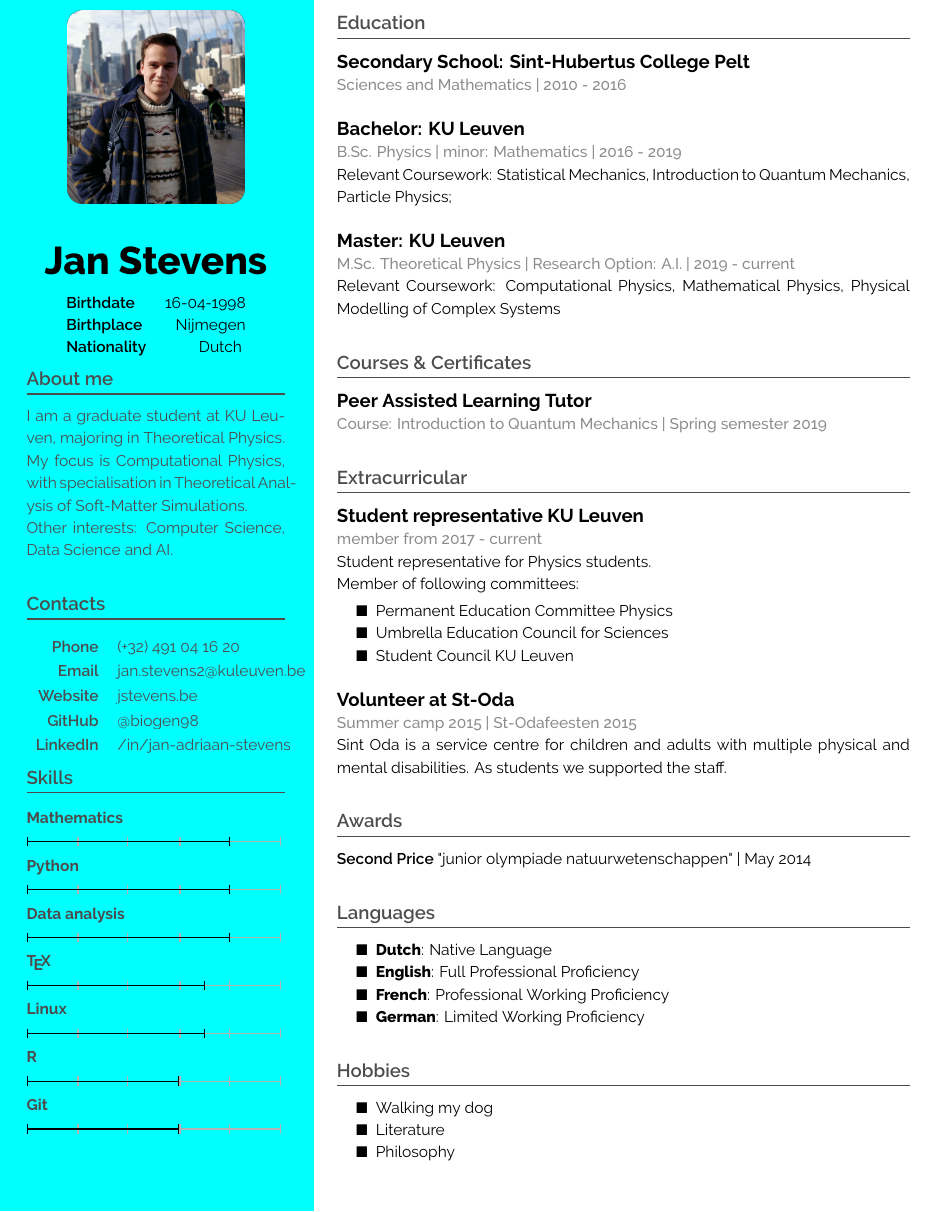
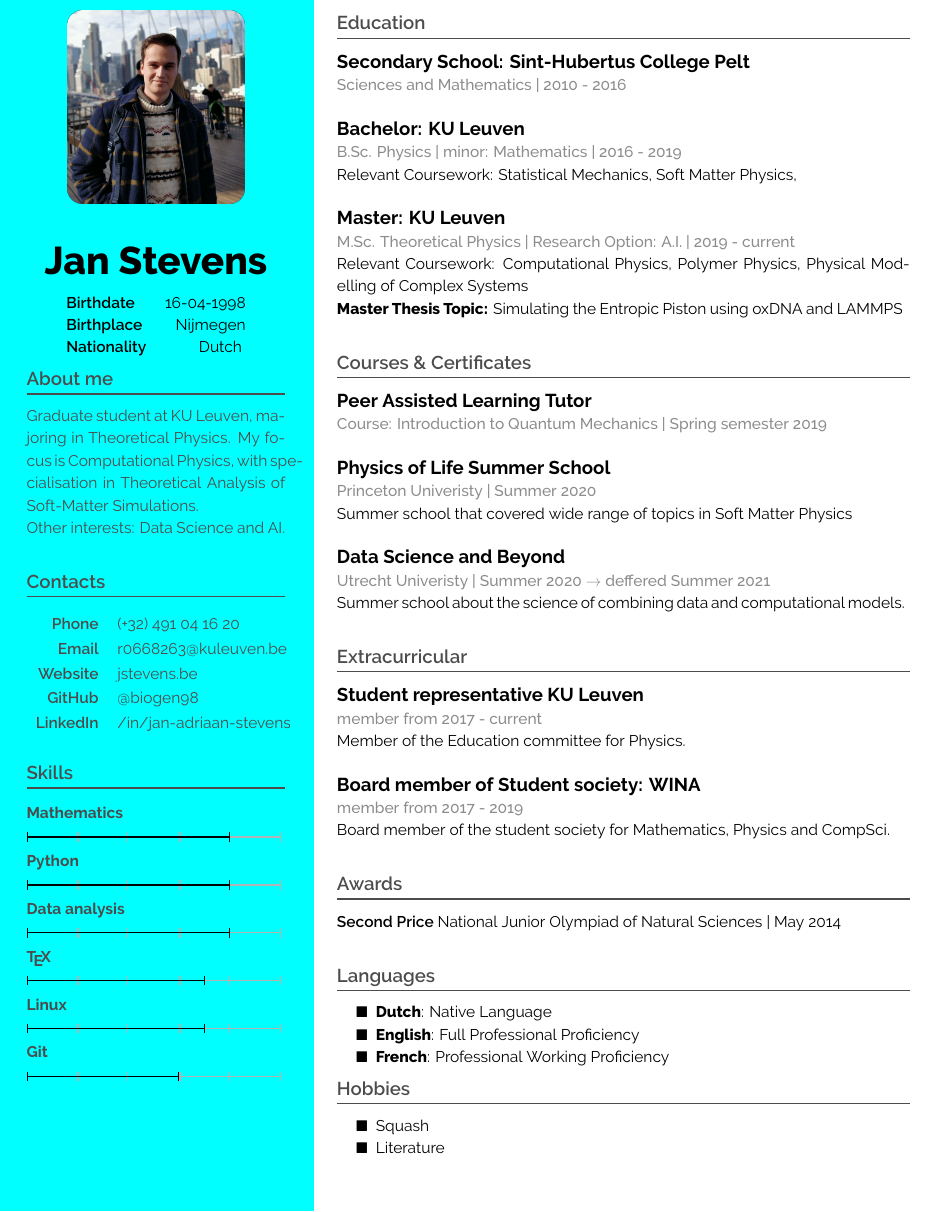
Before and after one commit to biogen98/Curriculum-Vitae, a LaTeX CV (cv.tex): part of the page, cut so that both start at the same text. Compiled offline with XeLaTeX.

Commit message:
Updates from Overleaf

```diff
--- a/cv.tex
+++ b/cv.tex
@@ -156,9 +156,9 @@
 
     \color{dark}
 
-    I am a graduate student at KU Leuven, majoring in Theoretical Physics.
+    Graduate student at KU Leuven, majoring in Theoretical Physics.
     My focus is Computational Physics, with specialisation in Theoretical Analysis of Soft-Matter Simulations.\\
-    Other interests: Computer Science, Data Science and AI.\\
+    Other interests: Data Science and AI.\\
 
     \section{Contacts}
 
@@ -166,12 +166,13 @@
 
     \begin{tabular}{rl}
         \contactline{Phone}{(+32) 491 04 16 20} \\
-        \contactline{Email}{jan.stevens2@kuleuven.be} \\
+        \contactline{Email}{r0668263@kuleuven.be} \\
         \contactline{Website}{\href{https://www.jstevens.be/}{jstevens.be}} \\
         \contactline{GitHub}{\href{https://github.com/biogen98}{@biogen98}} \\
         \contactline{LinkedIn}{\href{https://www.linkedin.com/in/jan-adriaan-stevens}{/in/jan-adriaan-stevens}}
     \end{tabular}
 
+    \vspace{4mm}
 
     \section{Skills}
 
@@ -185,7 +186,7 @@
 
     \skill{Linux}{3.5}
 
-    \skill{R}{3}
+   % \skill{R}{3}
 
     \skill{Git}{3}
 
@@ -203,7 +204,7 @@
 \block{Bachelor: KU Leuven}
 {B.Sc. Physics | minor: Mathematics | 2016  - 2019}
 {
-    Relevant Coursework: Statistical Mechanics, Introduction to Quantum Mechanics, Particle Physics;
+    Relevant Coursework: Statistical Mechanics, Soft Matter Physics,
 }
 
 \hfill
@@ -211,8 +212,10 @@
 \block{Master: KU Leuven}
 {M.Sc. Theoretical Physics | Research Option: A.I. | 2019 - current}
 {
-    Relevant Coursework: Computational Physics, Mathematical Physics, Physical Modelling of Complex Systems
+    Relevant Coursework: Computational Physics, Polymer Physics, Physical Modelling of Complex Systems\\
+    \textbf{Master Thesis Topic:} Simulating the Entropic Piston using oxDNA and LAMMPS
 }
+
 
 \hfill
 
@@ -222,29 +225,44 @@
 
 \hfill
 
+\block{Physics of Life Summer School}{Princeton Univeristy | Summer 2020}{Summer school that covered wide range of topics in Soft Matter Physics}
+
+\hfill
+
+\block{Data Science and Beyond}{Utrecht Univeristy | Summer 2020 $\rightarrow$ deffered Summer 2021}{Summer school about the science of combining data and computational models.}
+
+\hfill
+
 \section{Extracurricular}
 
+\hfill
+
 \block{Student representative KU Leuven}{member from 2017 - current}{
-    Student representative for Physics students. \\
-    Member of following committees:
-    \vspace{1mm}
-    \begin{itemize}
-        \item Permanent Education Committee Physics
-        \item Umbrella Education Council for Sciences
-        \item Student Council KU Leuven
-    \end{itemize}
+    Member of the Education committee for Physics.
+    %\vspace{1mm}
+    %\begin{itemize}
+    %    \item Permanent Education Committee Physics
+    %    \item Umbrella Education Council for Sciences
+    %    \item Student Council KU Leuven
+    %\end{itemize}
 }
 
 \hfill
 
-\block{Volunteer at St-Oda}{Summer camp 2015 | St-Odafeesten 2015}{
-    Sint Oda is a service centre for children and adults with multiple physical and mental disabilities. As students we supported the staff.
+\block{Board member of Student society: WINA }{member from 2017 - 2019}{
+    Board member of the student society for Mathematics, Physics and CompSci.
 }
+
+%\hfill
+%
+%\block{Volunteer at St-Oda}{Summer camp 2015 | St-Odafeesten 2015}{
+%    Volunteered at a centre for children and adults with physical/mental disabilities.
+%}
 
 \hfill
 
 \section{Awards}
-\ralewaysb Second Price \raleway "junior olympiade natuurwetenschappen" | May 2014
+\ralewaysb Second Price \raleway National Junior Olympiad of Natural Sciences | May 2014
 
 \hfill
 
@@ -253,15 +271,11 @@
     \item \textbf{Dutch}: Native Language
     \item \textbf{English}:  Full Professional Proficiency
     \item \textbf{French}: Professional Working Proficiency
-    \item \textbf{German}: Limited Working Proficiency
 \end{itemize}
-
-\hfill
 
 \section{Hobbies}
 \begin{itemize}
-    \item Walking my dog
+    \item Squash
     \item Literature
-    \item Philosophy
 \end{itemize}
 \end{document}
```
